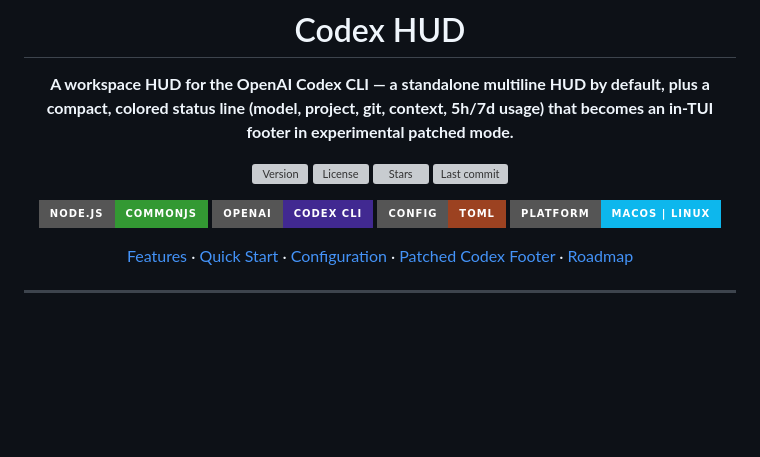
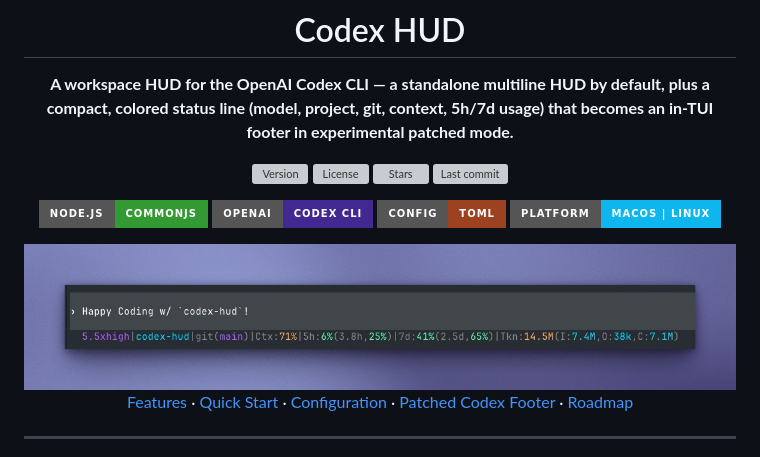
Before and after one commit to brandonwie/codex-hud, a Markdown page: README.md, the part around the change. Rendered like a GitHub page; pictures changed too: assets/codex-hud-single-line.jpeg (added); badges without logos; blank space fills up the shorter version; grey boxes are pictures that could not be loaded.

Commit message:
docs: add README screenshot
Move the compact status line JPEG into assets and display it in the README hero block.

Co-authored-by: claude <noreply@anthropic.com>

```diff
--- a/README.md
+++ b/README.md
@@ -15,6 +15,8 @@
 [![OpenAI Codex](https://img.shields.io/badge/OpenAI-Codex_CLI-412991?style=for-the-badge&logo=openai&logoColor=white)](https://github.com/openai/codex)
 [![Config](https://img.shields.io/badge/Config-TOML-9c4221?style=for-the-badge&logo=toml&logoColor=white)](#configuration)
 [![Platform](https://img.shields.io/badge/Platform-macOS_%7C_Linux-0db7ed?style=for-the-badge&logo=linux&logoColor=white)](#quick-start)
+
+<img src="assets/codex-hud-single-line.jpeg" alt="Codex HUD compact status line terminal screenshot" width="760">
 
 [Features](#features) · [Quick Start](#quick-start) · [Configuration](#configuration) · [Patched Codex Footer](#experimental-patched-codex-footer) · [Roadmap](#roadmap)
 
```
